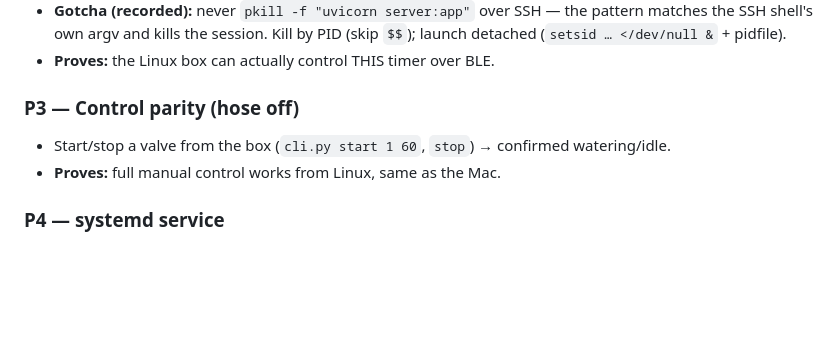
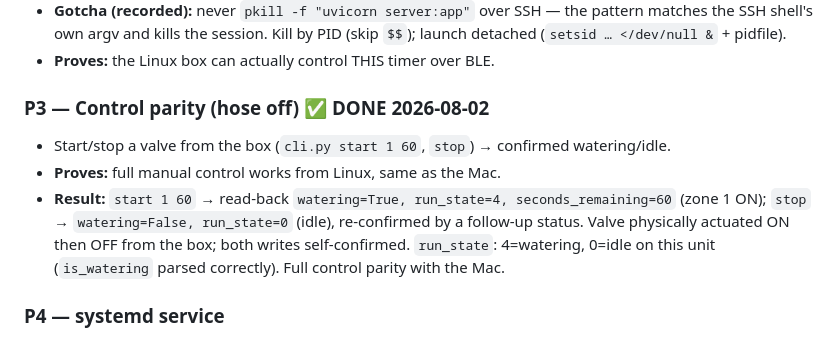
Before and after one commit to evanscastonguay/bhyve-xd-ble, a Markdown page: docs/plans/PLAN_linux_deploy.md, the part around the change. Rendered like a GitHub page; blank space fills up the shorter version.

Commit message:
P3 (Linux deploy): mark done — full control parity from the box
start 1 60 -> read-back watering=True, run_state=4, seconds_remaining=60 (zone 1 ON);
stop -> watering=False, run_state=0 (idle), re-confirmed. Valve physically actuated
ON then OFF from Linux; both writes self-confirmed via read-back. Manual control on
the box is identical to the Mac.

Co-Authored-By: Claude Opus 4.8 <noreply@anthropic.com>
Claude-Session: https://claude.ai/code/session_01K5qCESK9pe8waTVnGN14BC

```diff
--- a/docs/plans/PLAN_linux_deploy.md
+++ b/docs/plans/PLAN_linux_deploy.md
@@ -87,9 +87,13 @@ So the box clones only product-relevant files. Verified by usage analysis (impor
   (`setsid … </dev/null &` + pidfile).
 - **Proves:** the Linux box can actually control THIS timer over BLE.
 
-### P3 — Control parity (hose off)
+### P3 — Control parity (hose off) ✅ DONE 2026-08-02
 - Start/stop a valve from the box (`cli.py start 1 60`, `stop`) → confirmed watering/idle.
 - **Proves:** full manual control works from Linux, same as the Mac.
+- **Result:** `start 1 60` → read-back `watering=True, run_state=4, seconds_remaining=60` (zone 1
+  ON); `stop` → `watering=False, run_state=0` (idle), re-confirmed by a follow-up status. Valve
+  physically actuated ON then OFF from the box; both writes self-confirmed. `run_state`: 4=watering,
+  0=idle on this unit (`is_watering` parsed correctly). Full control parity with the Mac.
 
 ### P4 — systemd service
 - Unit `bhyve.service`: `ExecStart=…/venv/bin/uvicorn server:app --host 0.0.0.0 --port 8000`,
```
